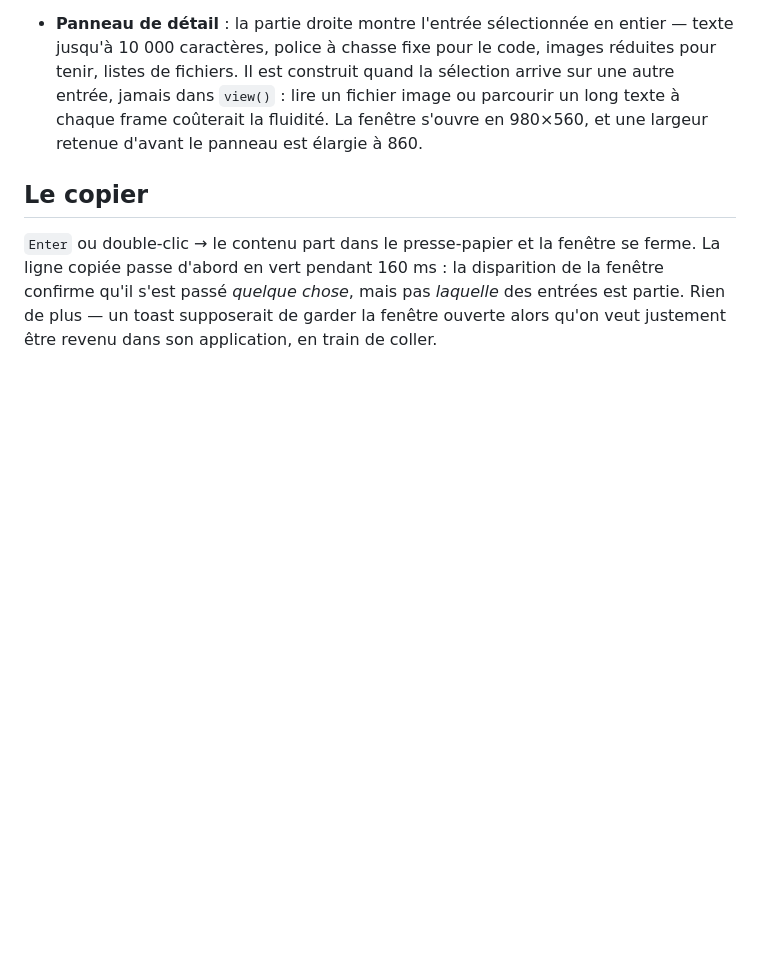
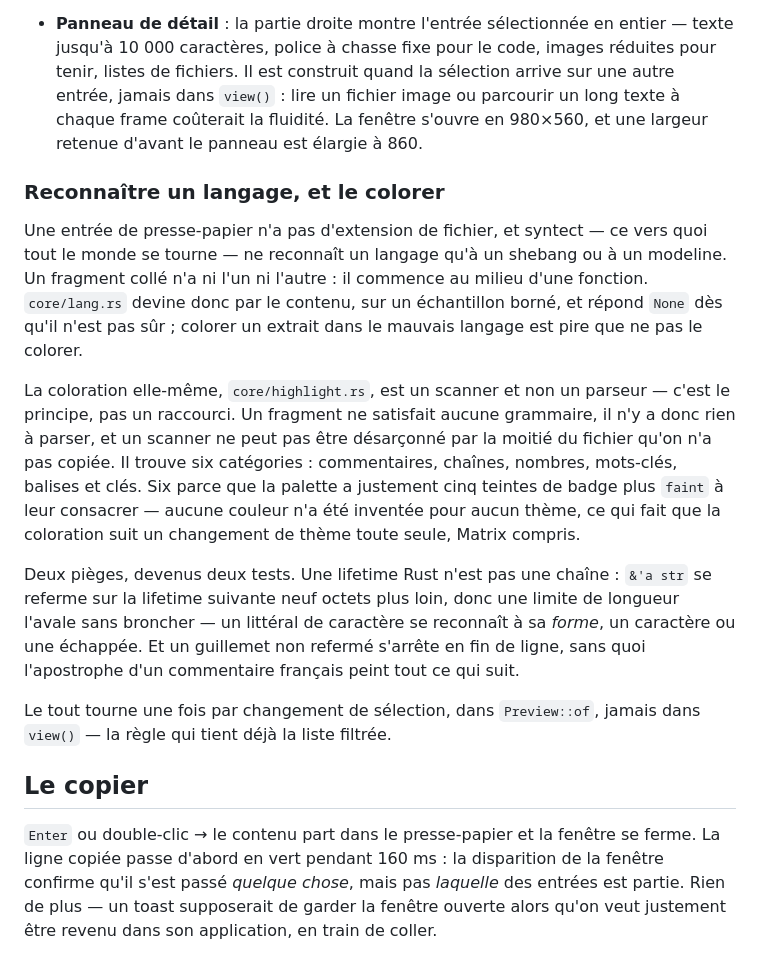
Before and after one commit to te-o-o-o/copycopy, a Markdown page: README.fr.md, the part around the change. Rendered like a GitHub page; blank space fills up the shorter version.

Commit message:
docs: explain the scanner behind the syntax colouring

```diff
--- a/README.fr.md
+++ b/README.fr.md
@@ -186,6 +186,34 @@ laissée.
   image ou parcourir un long texte à chaque frame coûterait la fluidité. La
   fenêtre s'ouvre en 980×560, et une largeur retenue d'avant le panneau est
   élargie à 860.
+
+### Reconnaître un langage, et le colorer
+
+Une entrée de presse-papier n'a pas d'extension de fichier, et syntect — ce vers
+quoi tout le monde se tourne — ne reconnaît un langage qu'à un shebang ou à un
+modeline. Un fragment collé n'a ni l'un ni l'autre : il commence au milieu d'une
+fonction. `core/lang.rs` devine donc par le contenu, sur un échantillon borné,
+et répond `None` dès qu'il n'est pas sûr ; colorer un extrait dans le mauvais
+langage est pire que ne pas le colorer.
+
+La coloration elle-même, `core/highlight.rs`, est un scanner et non un parseur —
+c'est le principe, pas un raccourci. Un fragment ne satisfait aucune grammaire,
+il n'y a donc rien à parser, et un scanner ne peut pas être désarçonné par la
+moitié du fichier qu'on n'a pas copiée. Il trouve six catégories : commentaires,
+chaînes, nombres, mots-clés, balises et clés. Six parce que la palette a
+justement cinq teintes de badge plus `faint` à leur consacrer — aucune couleur
+n'a été inventée pour aucun thème, ce qui fait que la coloration suit un
+changement de thème toute seule, Matrix compris.
+
+Deux pièges, devenus deux tests. Une lifetime Rust n'est pas une chaîne :
+`&'a str` se referme sur la lifetime suivante neuf octets plus loin, donc une
+limite de longueur l'avale sans broncher — un littéral de caractère se reconnaît
+à sa *forme*, un caractère ou une échappée. Et un guillemet non refermé s'arrête
+en fin de ligne, sans quoi l'apostrophe d'un commentaire français peint tout ce
+qui suit.
+
+Le tout tourne une fois par changement de sélection, dans `Preview::of`, jamais
+dans `view()` — la règle qui tient déjà la liste filtrée.
 
 ## Le copier
 
```
Also changed, not shown: README.md (+27 -0 lines).
